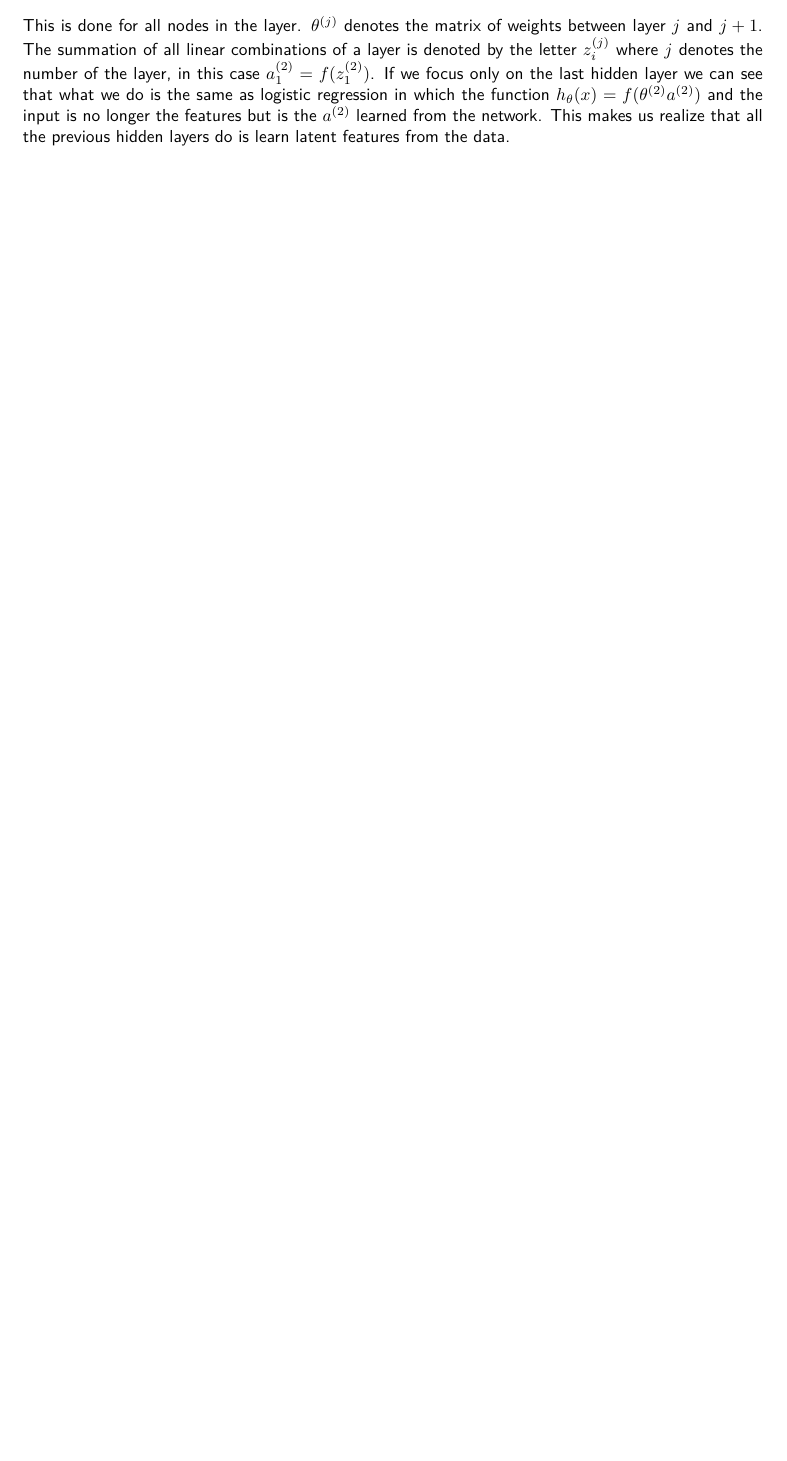
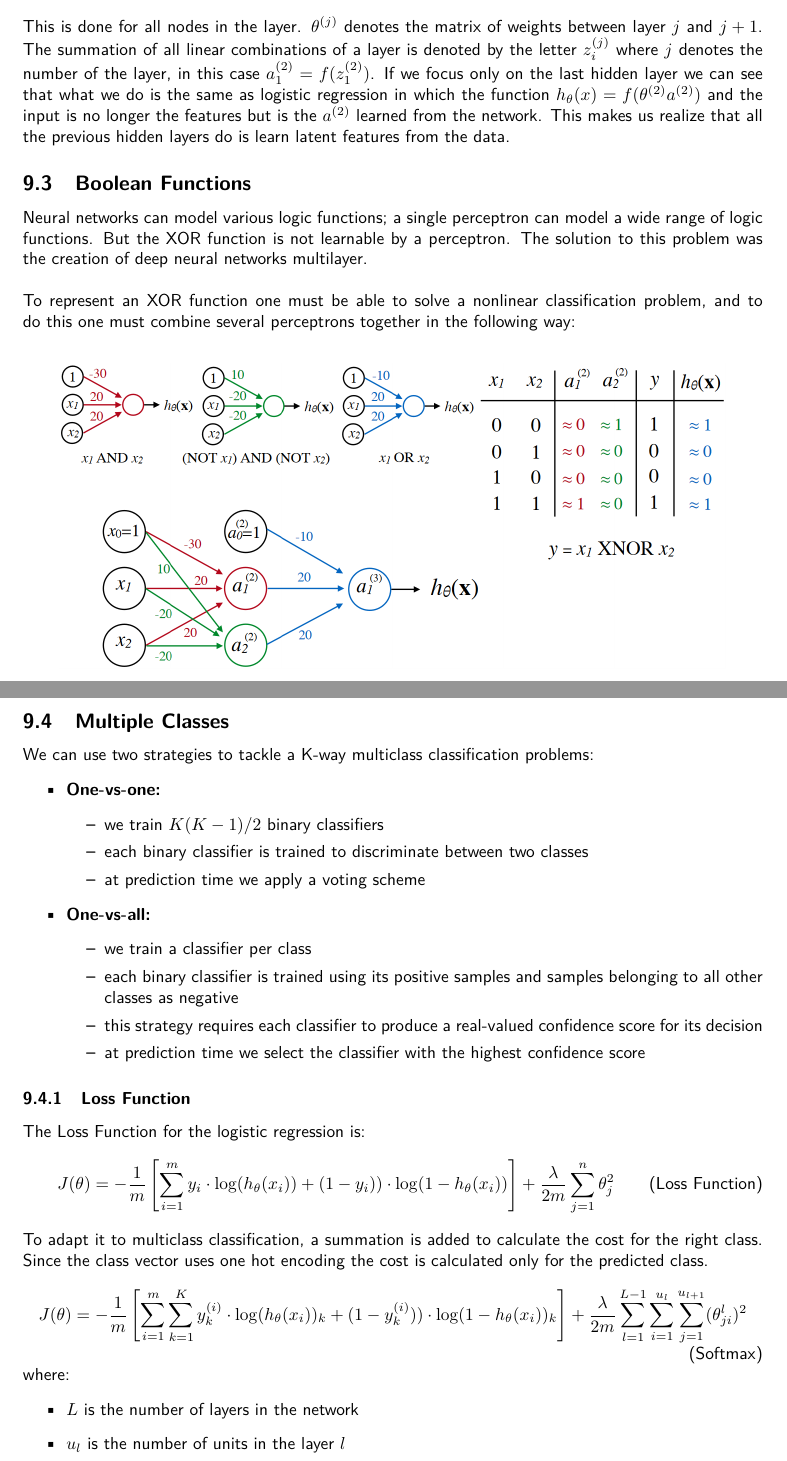
Before and after one commit to G4utama/IML, a LaTeX document (summary/IML.tex, which reads summary/NeuralNetworks.tex): part of page 16 of 23 before the commit and two parts of pages 17 and 18 of 25 after it, the two joined at a grey line, cut so that both start at the same text, the shorter picture padded with empty space. Compiled offline with pdfLaTeX.

Commit message:
neural networks: boolean functions + multiple classes

```diff
--- a/summary/NeuralNetworks.tex
+++ b/summary/NeuralNetworks.tex
@@ -46,8 +46,48 @@ The summation of all linear combinations of a layer is denoted by the letter $z_
 If we focus only on the last hidden layer we can see that what we do is the same as logistic regression in which the function $h_\theta(x) =f(\theta^{(2)}a^{(2)})$ and the input is no longer the features but is the $a^{(2)}$ learned from the network.
 This makes us realize that all the previous hidden layers do is learn latent features from the data.
 
+\subsection{Boolean Functions}
+Neural networks can model various logic functions; a single perceptron can model a wide range of logic functions.
+But the XOR function is not learnable by a perceptron.
+The solution to this problem was the creation of deep neural networks multilayer. \\ \\
+To represent an XOR function one must be able to solve a nonlinear classification problem, and to do this one must combine several perceptrons together in the following way:
+\begin{center}
+    \begin{tabular}{c}
+        \\ \includegraphics[width=0.9\textwidth]{images/NeuralNetworks4.png} \\ \\
+    \end{tabular}
+\end{center}
 
+\subsection{Multiple Classes}
+We can use two strategies to tackle a K-way multiclass classification problems:
+\begin{itemize}
+    \item \textbf{One-vs-one:}
+    \begin{itemize}
+        \item we train $K(K-1)/2$ binary classifiers
+        \item each binary classifier is trained to discriminate between two classes
+        \item at prediction time we apply a voting scheme
+    \end{itemize}
+    \item \textbf{One-vs-all:}
+    \begin{itemize}
+        \item we train a classifier per class
+        \item each binary classifier is trained using its positive samples and samples belonging to all other classes as negative
+        \item this strategy requires each classifier to produce a real-valued confidence score for its decision
+        \item at prediction time we select the classifier with the highest confidence score
+    \end{itemize}
+\end{itemize}
 
-
+\subsubsection{Loss Function}
+The Loss Function for the logistic regression is:
+\begin{equation} \tag{Loss Function}
+    J(\theta) = -\frac{1}{m} \left[ \sum_{i=1}^m y_i \cdot \log(h_\theta(x_i)) + (1-y_i)) \cdot \log(1-h_\theta(x_i)) \right] + \frac{\lambda}{2m} \sum_{j=1}^n \theta_j^2
+\end{equation}
+To adapt it to multiclass classification, a summation is added to calculate the cost for the right class.  Since the class vector uses one hot encoding the cost is calculated only for the predicted class.
+\begin{equation} \tag{Softmax}
+    J(\theta) = -\frac{1}{m} \left[ \sum_{i=1}^m \sum_{k=1}^K y_k^{(i)} \cdot \log(h_\theta(x_i))_k + (1-y_k^{(i)})) \cdot \log(1-h_\theta(x_i))_k \right] + \frac{\lambda}{2m} \sum_{l=1}^{L-1} \sum_{i=1}^{u_l} \sum_{j=1}^{u_{l+1}} (\theta_{ji}^l)^2
+\end{equation}
+where:
+\begin{itemize}
+    \item $L$ is the number of layers in the network
+    \item $u_l$ is the number of units in the layer $l$
+\end{itemize}
 
 \newpage
```
Also changed, not shown: summary/IML.pdf, summary/images/NeuralNetworks4.png (added).
